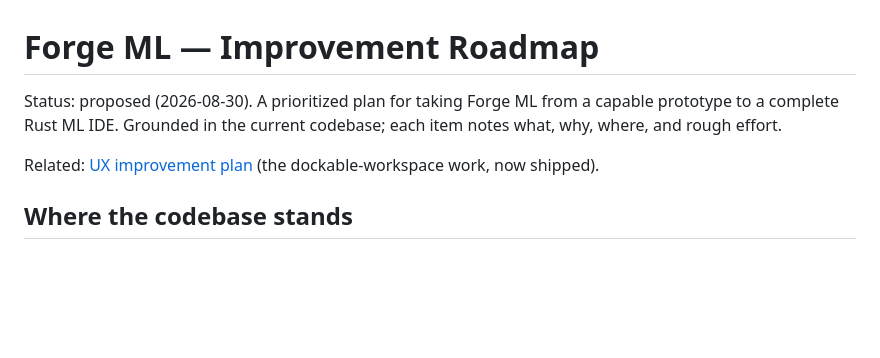
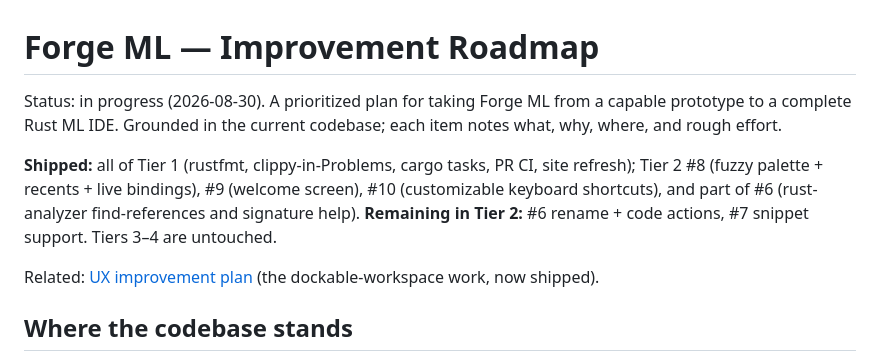
Before and after one commit to mi7plus/forge-ml, a Markdown page: docs/IMPROVEMENT_ROADMAP.md, the part around the change. GitHub-like rendering; blank space fills up the shorter version.

Commit message:
docs: mark Tier 1 and Tier 2 progress in the roadmap
Co-Authored-By: Claude Opus 4.8 <noreply@anthropic.com>

```diff
--- a/docs/IMPROVEMENT_ROADMAP.md
+++ b/docs/IMPROVEMENT_ROADMAP.md
@@ -1,8 +1,14 @@
 # Forge ML — Improvement Roadmap
 
-Status: proposed (2026-08-30). A prioritized plan for taking Forge ML from a
+Status: in progress (2026-08-30). A prioritized plan for taking Forge ML from a
 capable prototype to a complete Rust ML IDE. Grounded in the current codebase;
 each item notes what, why, where, and rough effort.
+
+**Shipped:** all of Tier 1 (rustfmt, clippy-in-Problems, cargo tasks, PR CI,
+site refresh); Tier 2 #8 (fuzzy palette + recents + live bindings), #9 (welcome
+screen), #10 (customizable keyboard shortcuts), and part of #6 (rust-analyzer
+find-references and signature help). **Remaining in Tier 2:** #6 rename + code
+actions, #7 snippet support. Tiers 3–4 are untouched.
 
 Related: [UX improvement plan](UX_IMPROVEMENT_PLAN.md) (the dockable-workspace
 work, now shipped).
```
